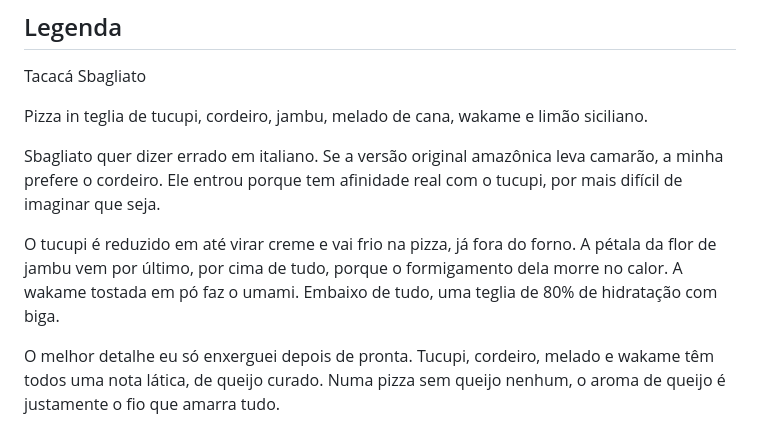
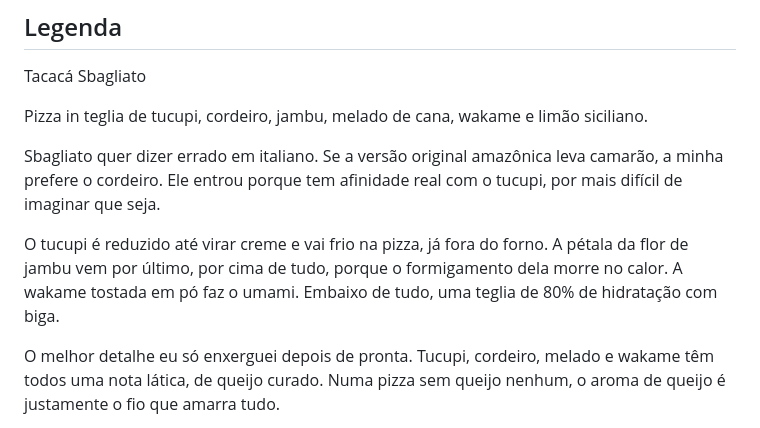
Before and after one commit to 70math-hash/marketing, a Markdown page: posts/fila/foto-1-tacaca-sbagliato.md, the part around the change. GitHub-like rendering.

Commit message:
Tacaca Sbagliato: tira o em solto da frase do tucupi

```diff
--- a/posts/fila/foto-1-tacaca-sbagliato.md
+++ b/posts/fila/foto-1-tacaca-sbagliato.md
@@ -21,7 +21,7 @@ Pizza in teglia de tucupi, cordeiro, jambu, melado de cana, wakame e limão sici
 
 Sbagliato quer dizer errado em italiano. Se a versão original amazônica leva camarão, a minha prefere o cordeiro. Ele entrou porque tem afinidade real com o tucupi, por mais difícil de imaginar que seja.
 
-O tucupi é reduzido em até virar creme e vai frio na pizza, já fora do forno. A pétala da flor de jambu vem por último, por cima de tudo, porque o formigamento dela morre no calor. A wakame tostada em pó faz o umami. Embaixo de tudo, uma teglia de 80% de hidratação com biga.
+O tucupi é reduzido até virar creme e vai frio na pizza, já fora do forno. A pétala da flor de jambu vem por último, por cima de tudo, porque o formigamento dela morre no calor. A wakame tostada em pó faz o umami. Embaixo de tudo, uma teglia de 80% de hidratação com biga.
 
 O melhor detalhe eu só enxerguei depois de pronta. Tucupi, cordeiro, melado e wakame têm todos uma nota lática, de queijo curado. Numa pizza sem queijo nenhum, o aroma de queijo é justamente o fio que amarra tudo.
 
```
